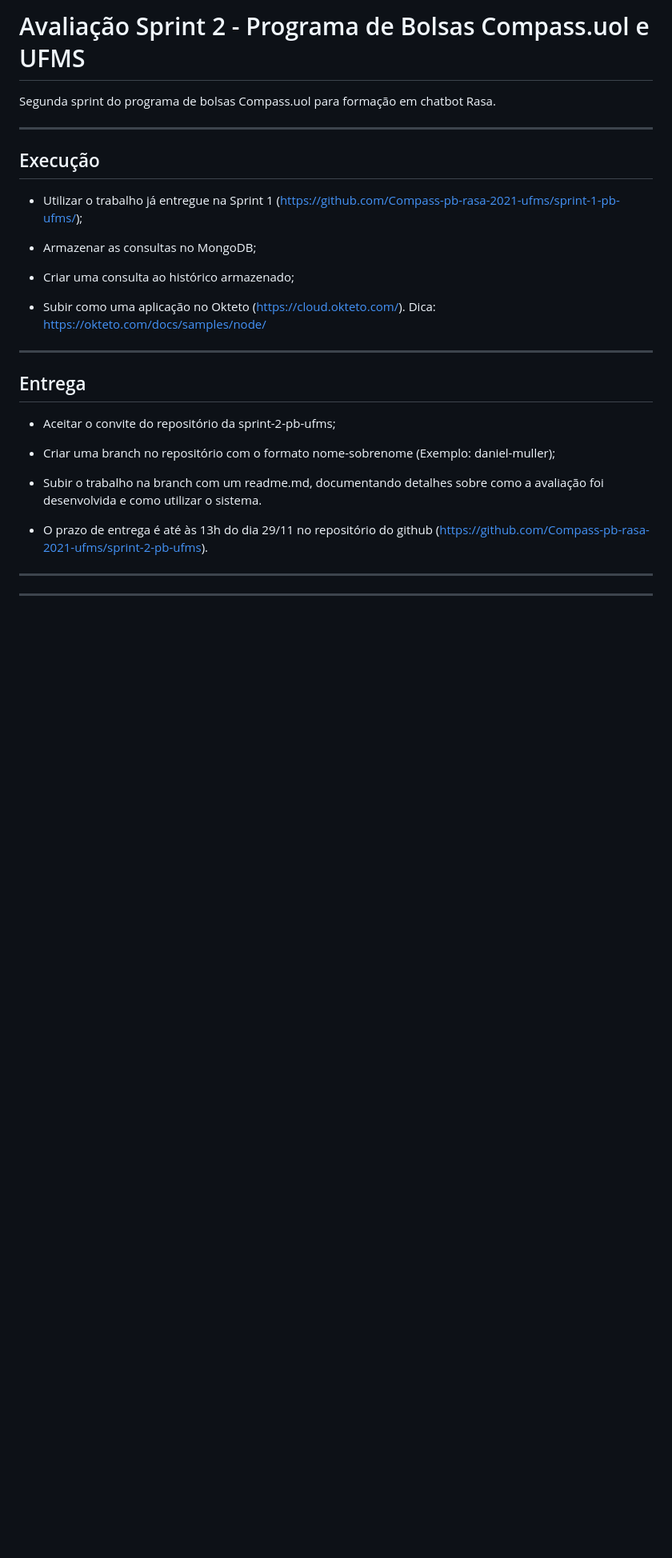
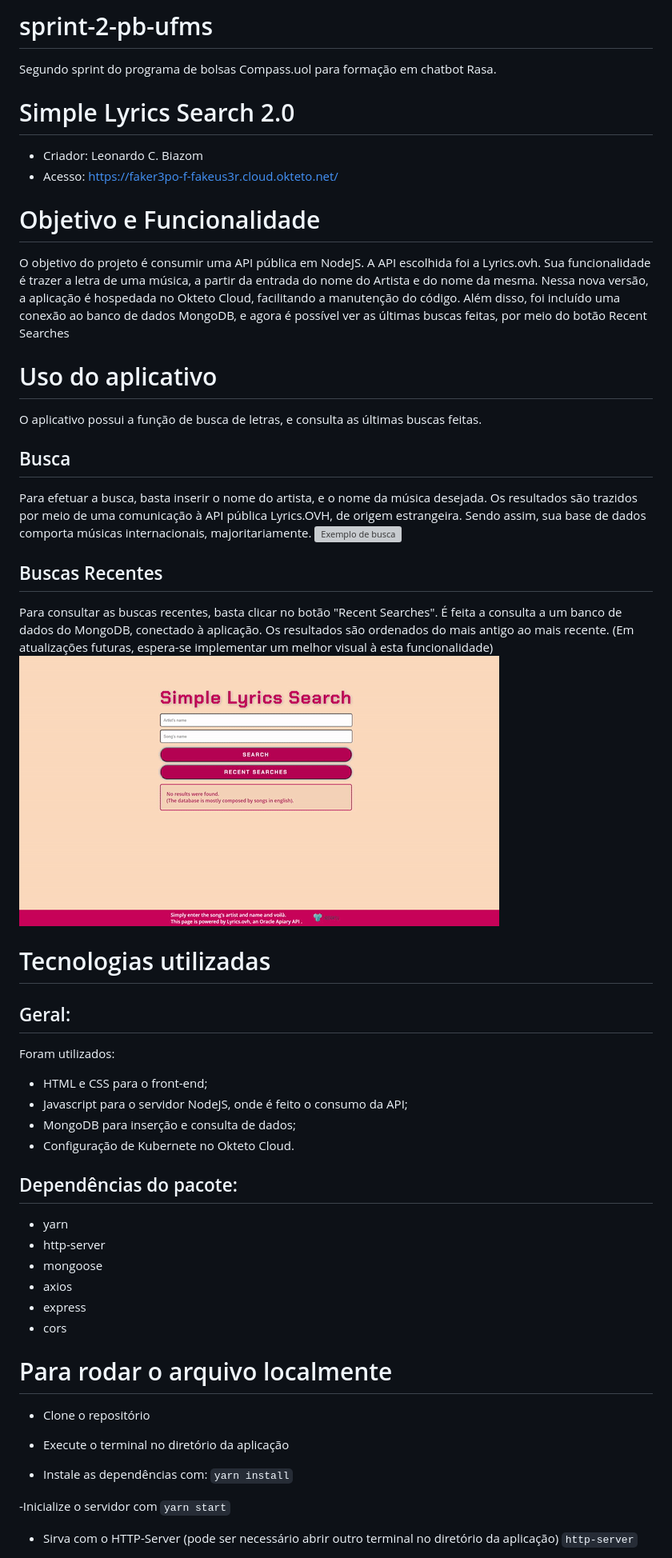
Before and after one commit to Compass-pb-rasa-2021-ufms/sprint-2-pb-ufms, a Markdown page: README.md, the part around the change printed below. Shown: that part at 80% size. Drawn GitHub-style; pictures changed too: assets/exemploRecentSearches.gif (added); blank space fills up the shorter version; grey boxes are pictures that could not be loaded.

Commit message:
Pequenas Alterações
Corrigido o README.md
Alterado nome da variável de chamada do express em app.js
server -> app

```diff
--- a/README.md
+++ b/README.md
@@ -1,30 +1,69 @@
-# Avaliação Sprint 2 - Programa de Bolsas Compass.uol e UFMS
+# sprint-2-pb-ufms
 
-Segunda sprint do programa de bolsas Compass.uol para formação em chatbot Rasa.
+Segundo sprint do programa de bolsas Compass.uol para formação em chatbot Rasa.
 
----
+# Simple Lyrics Search 2.0
 
-## Execução
+- Criador: Leonardo C. Biazom
+- Acesso: https://faker3po-f-fakeus3r.cloud.okteto.net/
 
-- Utilizar o trabalho já entregue na Sprint 1 (https://github.com/Compass-pb-rasa-2021-ufms/sprint-1-pb-ufms/);
+# Objetivo e Funcionalidade
 
-- Armazenar as consultas no MongoDB;
+O objetivo do projeto é consumir uma API pública em NodeJS.
+A API escolhida foi a Lyrics.ovh. Sua funcionalidade é trazer a letra de uma música, a partir da entrada do nome do Artista e do nome da mesma.
+Nessa nova versão, a aplicação é hospedada no Okteto Cloud, facilitando a manutenção do código.
+Além disso, foi incluído uma conexão ao banco de dados MongoDB, e agora é possível ver as últimas buscas feitas, por meio do botão Recent Searches
 
-- Criar uma consulta ao histórico armazenado;
+# Uso do aplicativo
 
-- Subir como uma aplicação no Okteto (https://cloud.okteto.com/). Dica: https://okteto.com/docs/samples/node/
+O aplicativo possui a função de busca de letras, e consulta as últimas buscas feitas.
 
----
+## Busca
 
-## Entrega
+Para efetuar a busca, basta inserir o nome do artista, e o nome da música desejada.
+Os resultados são trazidos por meio de uma comunicação à API pública Lyrics.OVH, de origem estrangeira. Sendo assim, sua base de dados comporta músicas internacionais, majoritariamente.
+![Exemplo de busca](/assets/exemploBusca.gif)
 
-- Aceitar o convite do repositório da sprint-2-pb-ufms;
+## Buscas Recentes
 
-- Criar uma branch no repositório com o formato nome-sobrenome (Exemplo: daniel-muller);
+Para consultar as buscas recentes, basta clicar no botão "Recent Searches".
+É feita a consulta a um banco de dados do MongoDB, conectado à aplicação.
+Os resultados são ordenados do mais antigo ao mais recente.
+(Em atualizações futuras, espera-se implementar um melhor visual à esta funcionalidade)
+![Exemplo Recents](/assets/exemploRecentSearches.gif)
 
-- Subir o trabalho na branch com um readme.md, documentando detalhes sobre como a avaliação foi desenvolvida e como utilizar o sistema.
+# Tecnologias utilizadas
 
-- O prazo de entrega é até às 13h do dia 29/11 no repositório do github (https://github.com/Compass-pb-rasa-2021-ufms/sprint-2-pb-ufms).
+## Geral:
 
----
----
+Foram utilizados:
+
+- HTML e CSS para o front-end;
+- Javascript para o servidor NodeJS, onde é feito o consumo da API;
+- MongoDB para inserção e consulta de dados;
+- Configuração de Kubernete no Okteto Cloud.
+
+## Dependências do pacote:
+
+- yarn
+- http-server
+- mongoose
+- axios
+- express
+- cors
+
+# Para rodar o arquivo localmente
+
+- Clone o repositório
+
+- Execute o terminal no diretório da aplicação
+
+- Instale as dependências com:
+  `yarn install`
+
+-Inicialize o servidor com
+`yarn start`
+
+- Sirva com o HTTP-Server (pode ser necessário abrir outro terminal no diretório da aplicação)
+  `http-server`
+
```
Also changed, not shown: other parts of README.md (+1 -0 lines), 2 other files.
